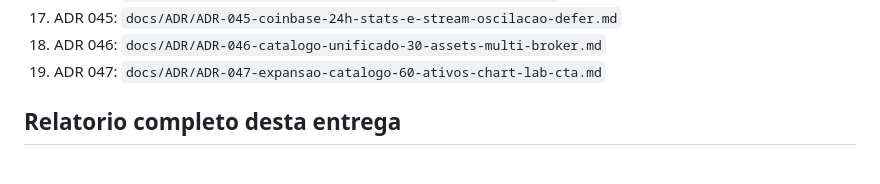
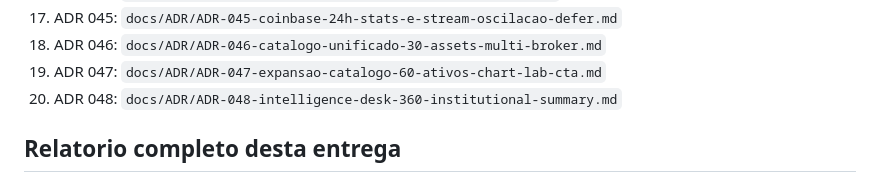
Before and after one commit to ArthurFritz8/BotFinanceiro, a Markdown page: README.md, the part around the change. Rendered like a GitHub page.

Commit message:
docs(adr): ADR-048 Intelligence Desk 360 with HFT+UI/UX peer-review vetos

```diff
--- a/README.md
+++ b/README.md
@@ -103,6 +103,7 @@ Politica de retencao:
 17. ADR 045: `docs/ADR/ADR-045-coinbase-24h-stats-e-stream-oscilacao-defer.md`
 18. ADR 046: `docs/ADR/ADR-046-catalogo-unificado-30-assets-multi-broker.md`
 19. ADR 047: `docs/ADR/ADR-047-expansao-catalogo-60-ativos-chart-lab-cta.md`
+20. ADR 048: `docs/ADR/ADR-048-intelligence-desk-360-institutional-summary.md`
 
 ## Relatorio completo desta entrega
 
```
Also changed, not shown: docs/ADR/ADR-048-intelligence-desk-360-institutional-summary.md (added, +71 -0 lines).
